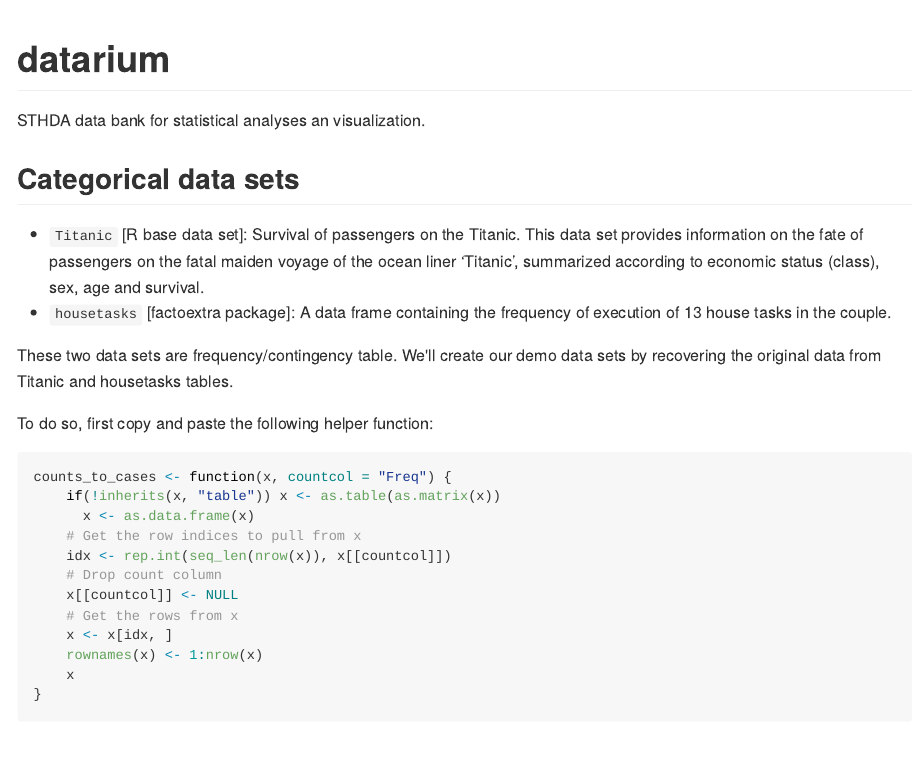
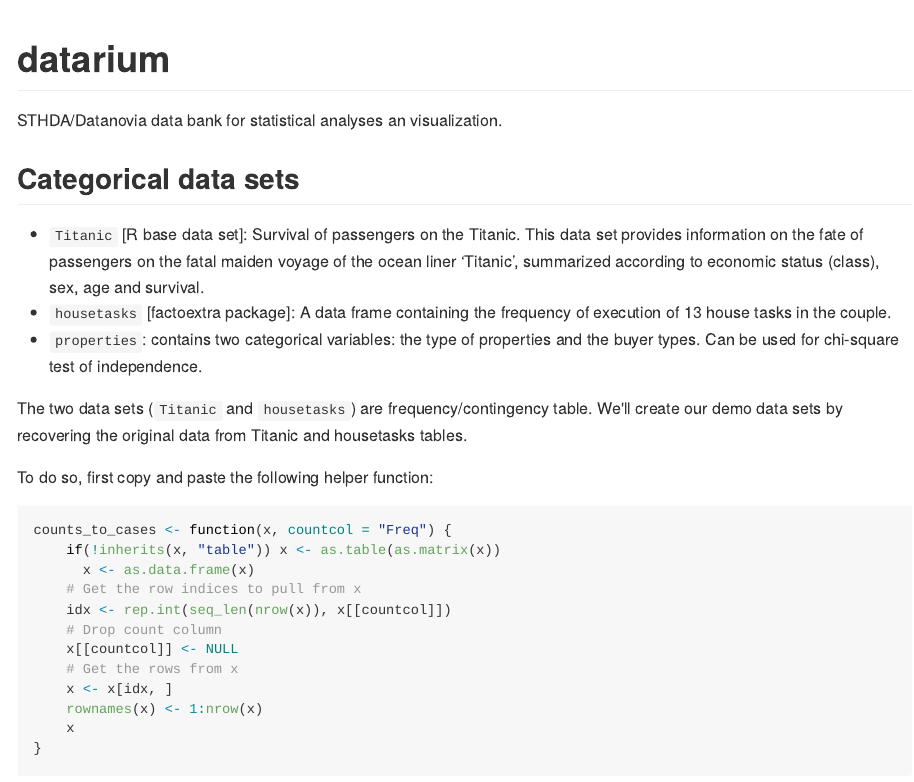
Before and after one commit to kassambara/datarium, an R Markdown document (README.Rmd): the page in a window 1100 px wide, from its top. The pictures show the output file README.md that the author committed with the source, drawn offline in the style of GitHub; badge pictures from the web are left out.

Commit message:
Readme updated

```diff
--- a/README.Rmd
+++ b/README.Rmd
@@ -20,7 +20,7 @@ knitr::opts_chunk$set(
 
 # datarium
 
-STHDA data bank for statistical analyses an visualization.
+STHDA/Datanovia data bank for statistical analyses an visualization.
 
 
 
@@ -29,9 +29,10 @@ STHDA data bank for statistical analyses an visualization.
 
 - `Titanic` [R base data set]: Survival of passengers on the Titanic. This data set provides information on the fate of passengers on the fatal maiden voyage of the ocean liner ‘Titanic’, summarized according to economic status (class), sex, age and survival.
 - `housetasks` [factoextra package]: A data frame containing the frequency of execution of 13 house tasks in the couple.
+- `properties`: contains two categorical variables: the type of properties and the buyer types. Can be used for chi-square test of independence.
 
 
-These two data sets are frequency/contingency table. We'll create our demo data sets by recovering the original data from Titanic and housetasks tables.
+The two data sets (`Titanic` and `housetasks`) are frequency/contingency table. We'll create our demo data sets by recovering the original data from Titanic and housetasks tables.
 
 
 To do so, first copy and paste the following helper function:
```
Also changed, not shown: README.md.
